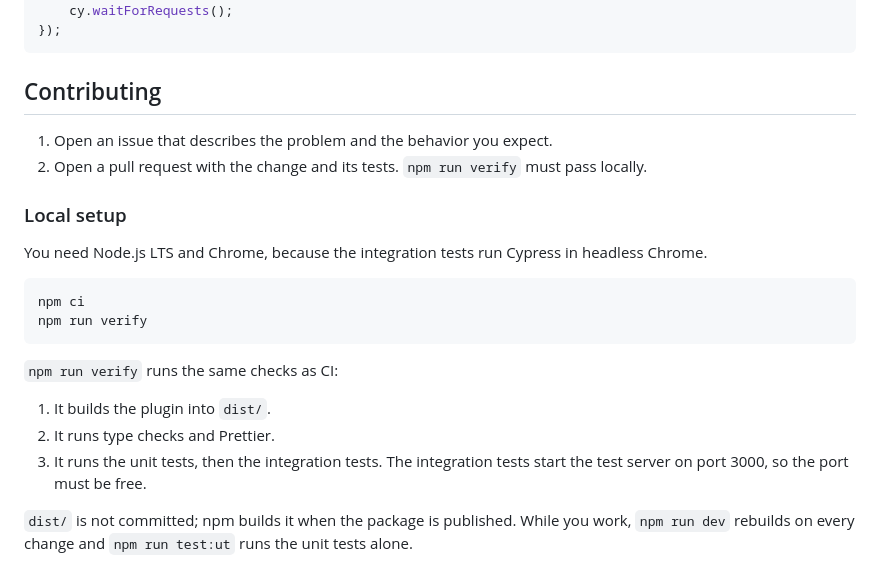
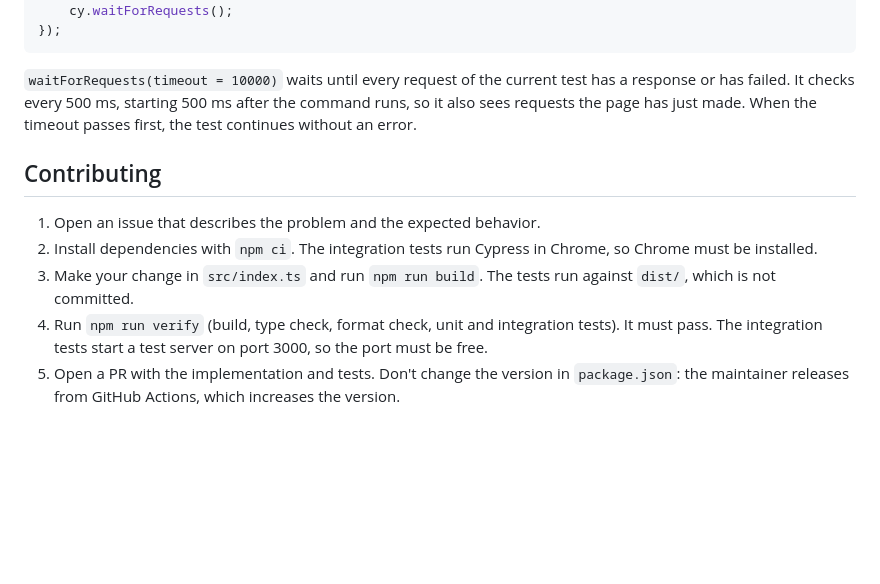
Before and after one commit to nils-hoyer/cypress-fail-on-network-error, a Markdown page: README.md, the part around one of its changes. Rendered like a GitHub page; blank space fills up the shorter version.

````diff
--- a/README.md
+++ b/README.md
@@ -156,24 +102,12 @@ it('checks every request the page makes', () => {
 });
 ```
 
+`waitForRequests(timeout = 10000)` waits until every request of the current test has a response or has failed. It checks every 500 ms, starting 500 ms after the command runs, so it also sees requests the page has just made. When the timeout passes first, the test continues without an error.
+
 ## Contributing
 
-1. Open an issue that describes the problem and the behavior you expect.
-2. Open a pull request with the change and its tests. `npm run verify` must pass locally.
-
-### Local setup
-
-You need Node.js LTS and Chrome, because the integration tests run Cypress in headless Chrome.
-
-```sh
-npm ci
-npm run verify
-```
-
-`npm run verify` runs the same checks as CI:
-
-1. It builds the plugin into `dist/`.
-2. It runs type checks and Prettier.
-3. It runs the unit tests, then the integration tests. The integration tests start the test server on port 3000, so the port must be free.
-
-`dist/` is not committed; npm builds it when the package is published. While you work, `npm run dev` rebuilds on every change and `npm run test:ut` runs the unit tests alone.
+1. Open an issue that describes the problem and the expected behavior.
+2. Install dependencies with `npm ci`. The integration tests run Cypress in Chrome, so Chrome must be installed.
+3. Make your change in `src/index.ts` and run `npm run build`. The tests run against `dist/`, which is not committed.
+4. Run `npm run verify` (build, type check, format check, unit and integration tests). It must pass. The integration tests start a test server on port 3000, so the port must be free.
+5. Open a PR with the implementation and tests. Don't change the version in `package.json`: the maintainer releases from GitHub Actions, which increases the version.
````
Also changed, not shown: other parts of README.md (+41 -95 lines).
